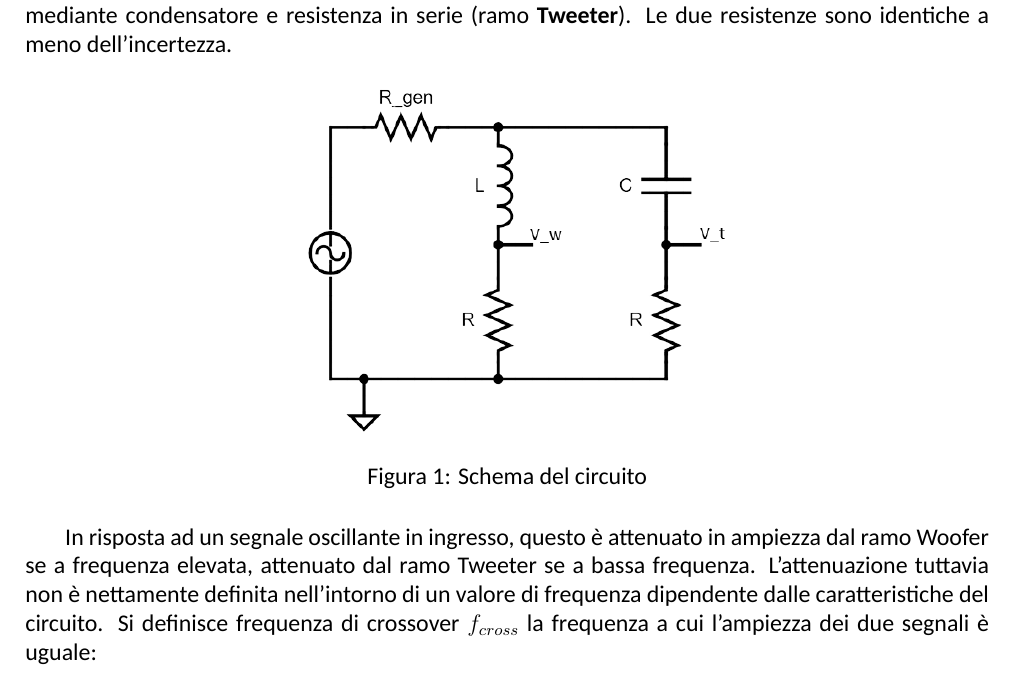
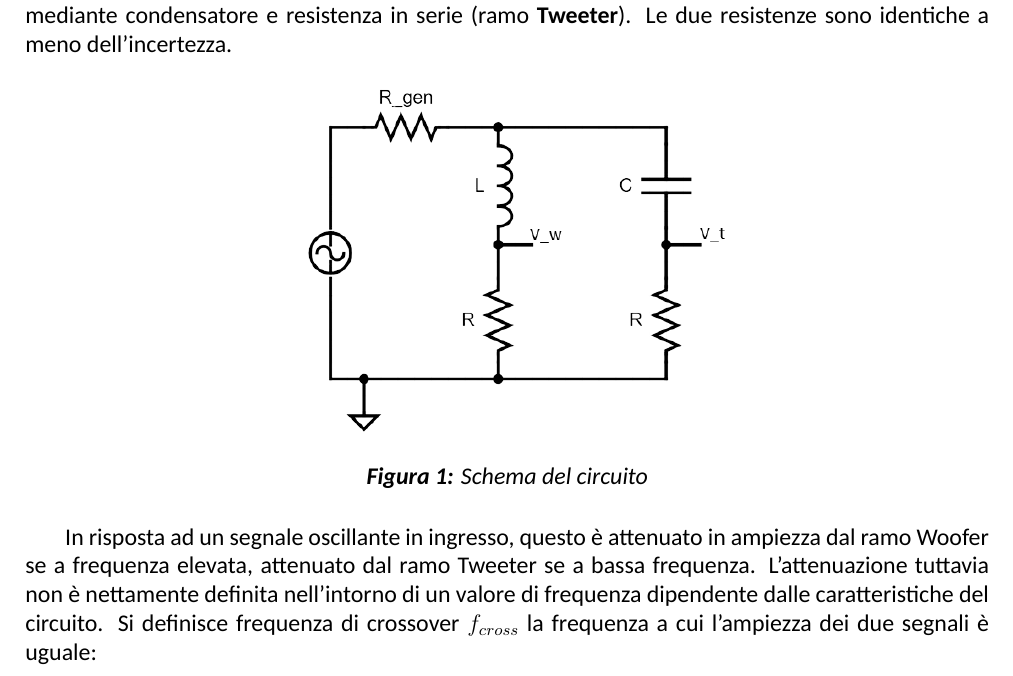
Before and after one commit to TheCodeEater/lab_circuiti_relazione, a LaTeX paper (Relazione_circuiti.tex): part of page 1 of 2, cut so that both start at the same text. Compiled offline with XeLaTeX; a missing font is replaced by an installed copy or a similar font.

Commit message:
Adaptation to the required standard

```diff
--- a/Relazione_circuiti.tex
+++ b/Relazione_circuiti.tex
@@ -12,6 +12,7 @@
 \usepackage{pdfpages}
 \usepackage{verbatim}
 \usepackage[utf8]{inputenc}
+\usepackage[format=plain, justification=justified, font=it, labelfont=bf]{caption}
 \usepackage{subcaption}
 
 \usepackage{fontspec}
```
